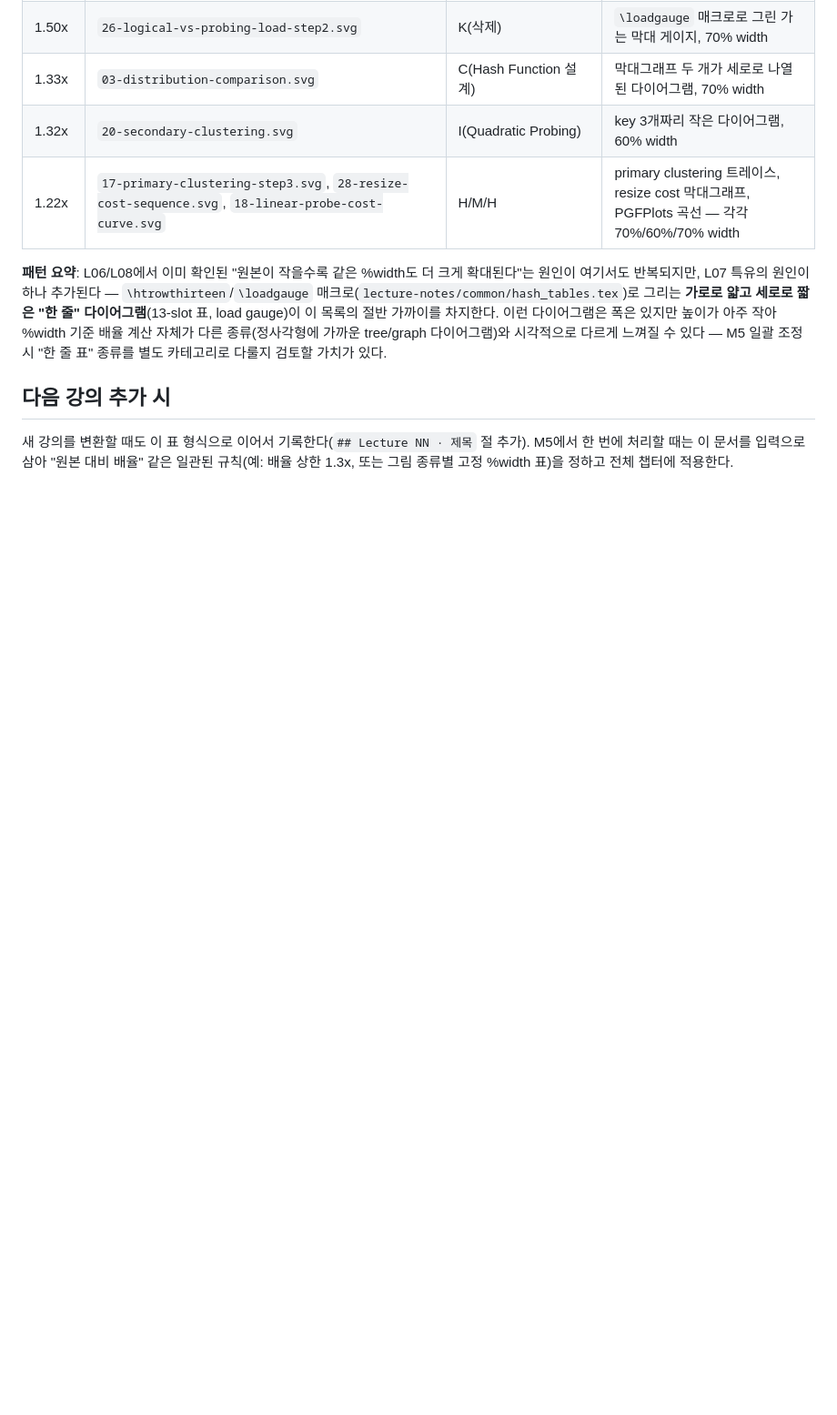
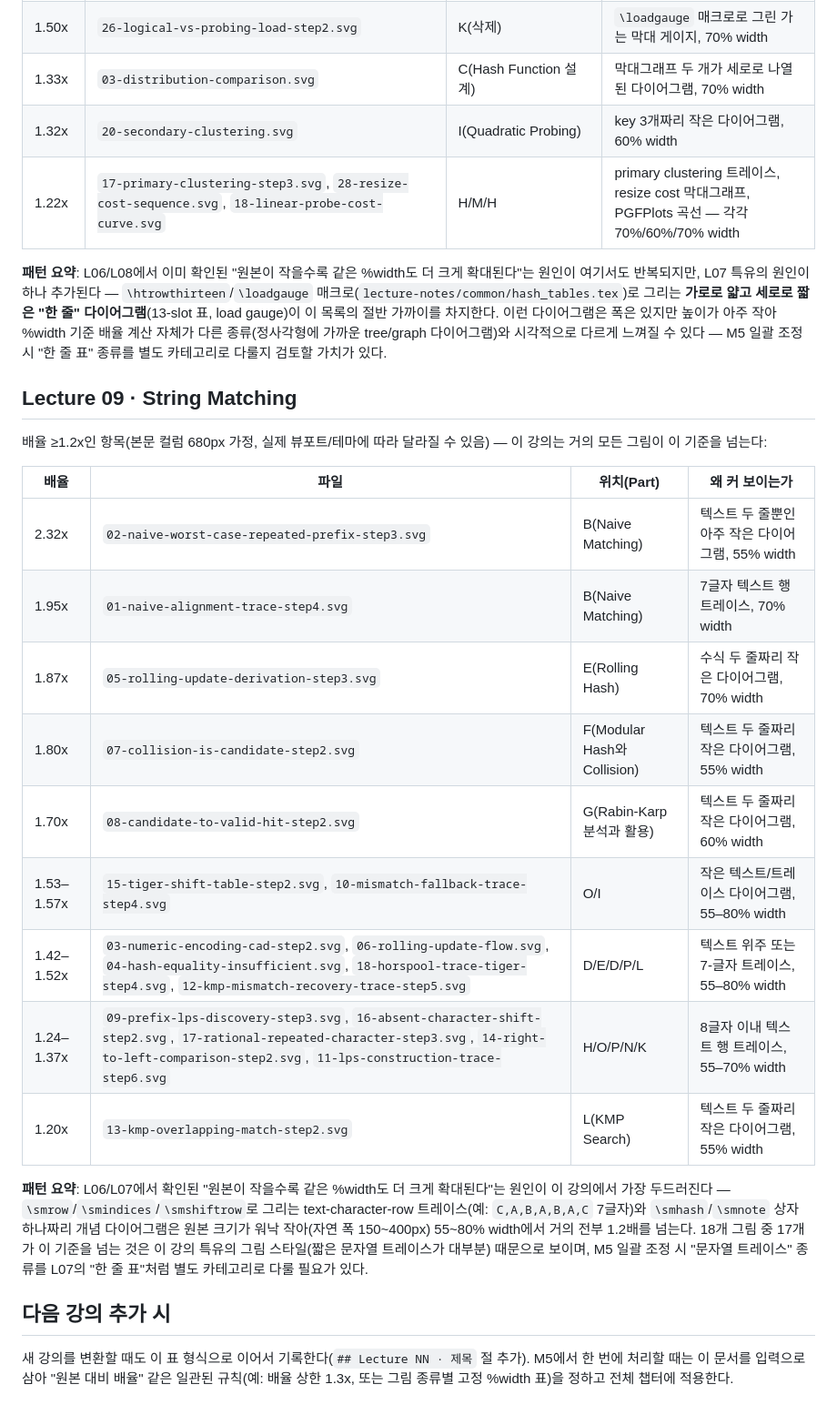
Before and after one commit to HyuckHan/algorithms-book, a Markdown page: docs/FIGURE_SIZING.md, the part around the change. Shown at 91% size. Rendered like a GitHub page; blank space fills up the shorter version.

Commit message:
docs(figure-sizing): log lecture09 oversized figures
17 of 18 figures at >=1.2x magnification (680px column assumption),
logged only -- not fixed individually, per the M5 batch-sizing policy.
This lecture's text-character-row traces (\smrow/\smindices/\smshiftrow,
e.g. a 7-character "C,A,B,A,B,A,C" row) and single-box concept diagrams
are naturally small (150-400px), so nearly every figure crosses the
threshold at the same 55-80% widths used elsewhere -- a new pattern
alongside L07's "single-row table" one.

```diff
--- a/docs/FIGURE_SIZING.md
+++ b/docs/FIGURE_SIZING.md
@@ -63,6 +63,31 @@ M5(운영 하드닝)에서 전체 챕터를 놓고 일관된 크기 기준으로
 
 **패턴 요약**: L06/L08에서 이미 확인된 "원본이 작을수록 같은 %width도 더 크게 확대된다"는 원인이 여기서도 반복되지만, L07 특유의 원인이 하나 추가된다 — `\htrowthirteen`/`\loadgauge` 매크로(`lecture-notes/common/hash_tables.tex`)로 그리는 **가로로 얇고 세로로 짧은 "한 줄" 다이어그램**(13-slot 표, load gauge)이 이 목록의 절반 가까이를 차지한다. 이런 다이어그램은 폭은 있지만 높이가 아주 작아 %width 기준 배율 계산 자체가 다른 종류(정사각형에 가까운 tree/graph 다이어그램)와 시각적으로 다르게 느껴질 수 있다 — M5 일괄 조정 시 "한 줄 표" 종류를 별도 카테고리로 다룰지 검토할 가치가 있다.
 
+## Lecture 09 · String Matching
+
+배율 ≥1.2x인 항목(본문 컬럼 680px 가정, 실제 뷰포트/테마에 따라 달라질 수 있음) — 이 강의는
+거의 모든 그림이 이 기준을 넘는다:
+
+| 배율 | 파일 | 위치(Part) | 왜 커 보이는가 |
+|---|---|---|---|
+| 2.32x | `02-naive-worst-case-repeated-prefix-step3.svg` | B(Naive Matching) | 텍스트 두 줄뿐인 아주 작은 다이어그램, 55% width |
+| 1.95x | `01-naive-alignment-trace-step4.svg` | B(Naive Matching) | 7글자 텍스트 행 트레이스, 70% width |
+| 1.87x | `05-rolling-update-derivation-step3.svg` | E(Rolling Hash) | 수식 두 줄짜리 작은 다이어그램, 70% width |
+| 1.80x | `07-collision-is-candidate-step2.svg` | F(Modular Hash와 Collision) | 텍스트 두 줄짜리 작은 다이어그램, 55% width |
+| 1.70x | `08-candidate-to-valid-hit-step2.svg` | G(Rabin-Karp 분석과 활용) | 텍스트 두 줄짜리 작은 다이어그램, 60% width |
+| 1.53–1.57x | `15-tiger-shift-table-step2.svg`, `10-mismatch-fallback-trace-step4.svg` | O/I | 작은 텍스트/트레이스 다이어그램, 55–80% width |
+| 1.42–1.52x | `03-numeric-encoding-cad-step2.svg`, `06-rolling-update-flow.svg`, `04-hash-equality-insufficient.svg`, `18-horspool-trace-tiger-step4.svg`, `12-kmp-mismatch-recovery-trace-step5.svg` | D/E/D/P/L | 텍스트 위주 또는 7-글자 트레이스, 55–80% width |
+| 1.24–1.37x | `09-prefix-lps-discovery-step3.svg`, `16-absent-character-shift-step2.svg`, `17-rational-repeated-character-step3.svg`, `14-right-to-left-comparison-step2.svg`, `11-lps-construction-trace-step6.svg` | H/O/P/N/K | 8글자 이내 텍스트 행 트레이스, 55–70% width |
+| 1.20x | `13-kmp-overlapping-match-step2.svg` | L(KMP Search) | 텍스트 두 줄짜리 작은 다이어그램, 55% width |
+
+**패턴 요약**: L06/L07에서 확인된 "원본이 작을수록 같은 %width도 더 크게 확대된다"는 원인이
+이 강의에서 가장 두드러진다 — `\smrow`/`\smindices`/`\smshiftrow`로 그리는 text-character-row
+트레이스(예: `C,A,B,A,B,A,C` 7글자)와 `\smhash`/`\smnote` 상자 하나짜리 개념 다이어그램은
+원본 크기가 워낙 작아(자연 폭 150~400px) 55~80% width에서 거의 전부 1.2배를 넘는다. 18개
+그림 중 17개가 이 기준을 넘는 것은 이 강의 특유의 그림 스타일(짧은 문자열 트레이스가 대부분)
+때문으로 보이며, M5 일괄 조정 시 "문자열 트레이스" 종류를 L07의 "한 줄 표"처럼 별도
+카테고리로 다룰 필요가 있다.
+
 ## 다음 강의 추가 시
 
 새 강의를 변환할 때도 이 표 형식으로 이어서 기록한다(`## Lecture NN · 제목` 절 추가). M5에서
```
